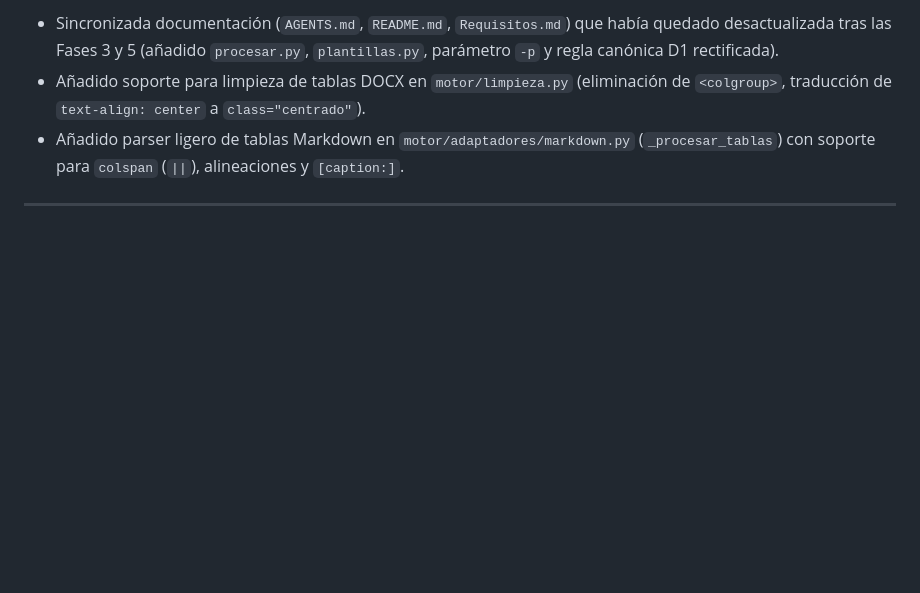
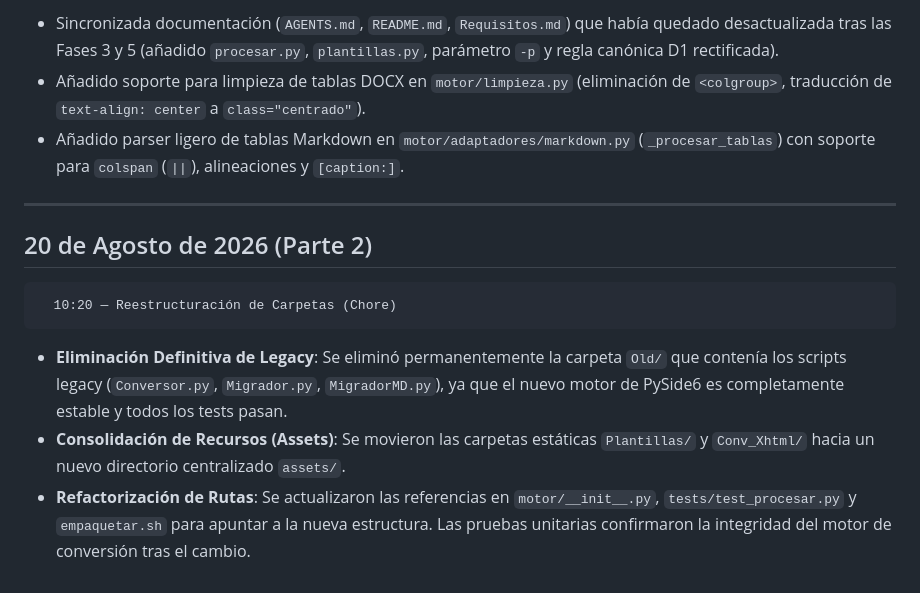
Before and after one commit to Zhi2609/conversor-epub, a Markdown page: CHANGELOG.md, the part around the change. GitHub-like rendering; blank space fills up the shorter version.

```diff
--- a/CHANGELOG.md
+++ b/CHANGELOG.md
@@ -221,3 +221,10 @@ Las nuevas entradas se añaden al final de cada sesión de trabajo.
 - Añadido parser ligero de tablas Markdown en `motor/adaptadores/markdown.py` (`_procesar_tablas`) con soporte para `colspan` (`||`), alineaciones y `[caption:]`.
 
 ---
+
+## 20 de Agosto de 2026 (Parte 2)
+
+      10:20 — Reestructuración de Carpetas (Chore)
+- **Eliminación Definitiva de Legacy**: Se eliminó permanentemente la carpeta `Old/` que contenía los scripts legacy (`Conversor.py`, `Migrador.py`, `MigradorMD.py`), ya que el nuevo motor de PySide6 es completamente estable y todos los tests pasan.
+- **Consolidación de Recursos (Assets)**: Se movieron las carpetas estáticas `Plantillas/` y `Conv_Xhtml/` hacia un nuevo directorio centralizado `assets/`.
+- **Refactorización de Rutas**: Se actualizaron las referencias en `motor/__init__.py`, `tests/test_procesar.py` y `empaquetar.sh` para apuntar a la nueva estructura. Las pruebas unitarias confirmaron la integridad del motor de conversión tras el cambio.
```
Also changed, not shown: AGENTS.md (+5 -10 lines), README.md (+9 -9 lines).
